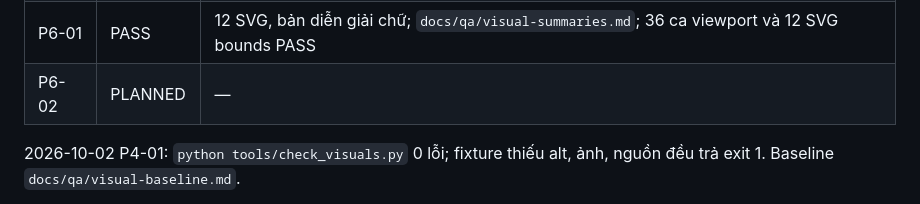
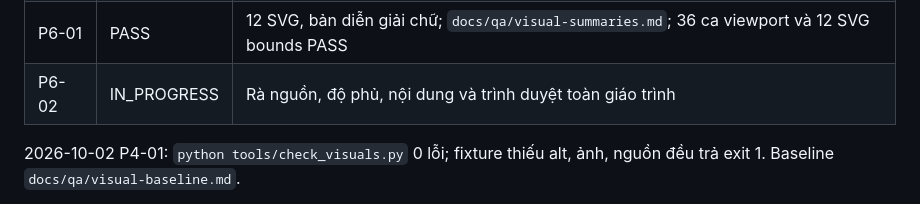
Before and after one commit to danghoangsqtt-sys/Ebook-basic-circuit, a Markdown page: .DHSYSTEM/TRACKER.md, the part around the change. Drawn GitHub-style.

Commit message:
plan: start final visual acceptance

```diff
--- a/.DHSYSTEM/TRACKER.md
+++ b/.DHSYSTEM/TRACKER.md
@@ -103,7 +103,7 @@ Nguồn `docs/brainstorm/session-2026-10-02-visuals.md`; hai ảnh CC0 và hai S
 | P5-03 | PASS | 14 SVG và ba ảnh CC0; `docs/qa/visual-week5-6.md`; 42 ca viewport và cổng link/asset/index PASS |
 | P5-04 | PASS | 14 SVG, ảnh ESP32 CC0; `docs/qa/visual-week7-8.md`; 56/56 bài và 168 ca viewport PASS |
 | P6-01 | PASS | 12 SVG, bản diễn giải chữ; `docs/qa/visual-summaries.md`; 36 ca viewport và 12 SVG bounds PASS |
-| P6-02 | PLANNED | — |
+| P6-02 | IN_PROGRESS | Rà nguồn, độ phủ, nội dung và trình duyệt toàn giáo trình |
 
 2026-10-02 P4-01: `python tools/check_visuals.py` 0 lỗi; fixture thiếu alt, ảnh, nguồn đều trả exit 1. Baseline `docs/qa/visual-baseline.md`.
 
```
Also changed, not shown: 2 other files.
